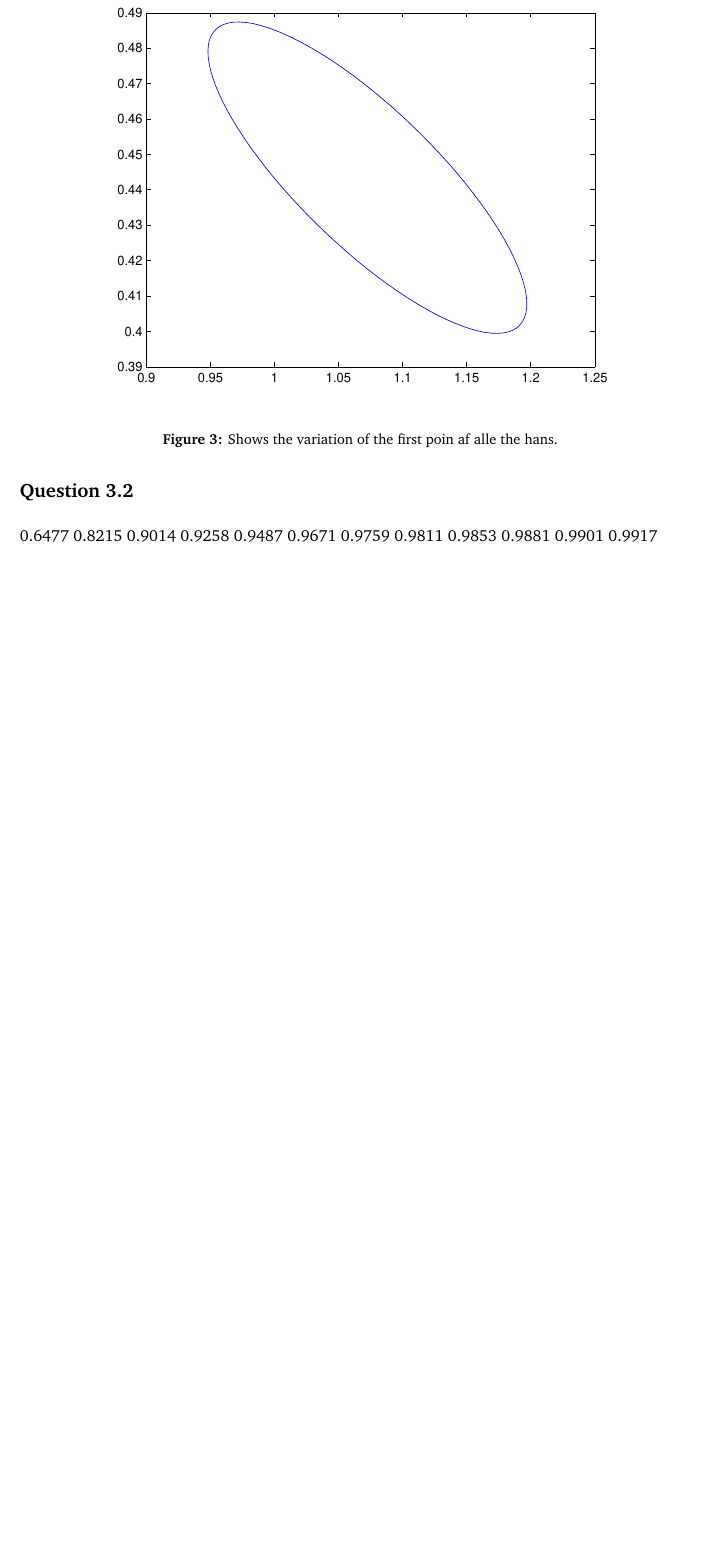
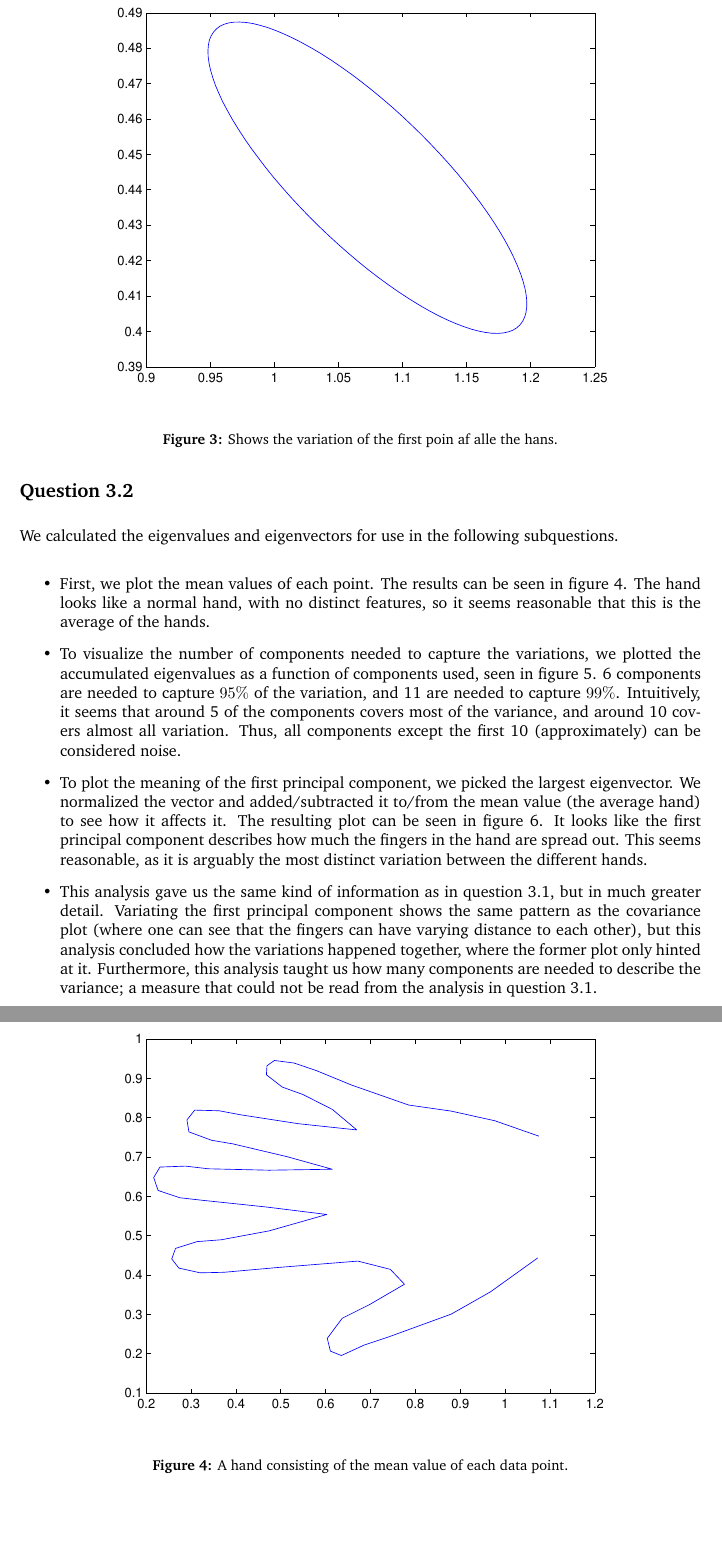
Before and after one commit to blackplague/sml, a LaTeX document (project3/report/report.tex, which reads project3/report/questions/q32.tex): part of page 3 of 17 before the commit and two parts of pages 3 and 4 of 18 after it, the two joined at a grey line, cut so that both start at the same text, the shorter picture padded with empty space. Compiled offline with pdfLaTeX.

Commit message:
Added 3.2 and fixed 3.1

```diff
--- a/project3/report/questions/q32.tex
+++ b/project3/report/questions/q32.tex
@@ -1,18 +1,23 @@
 \subsection*{Question 3.2}
 
+We calculated the eigenvalues and eigenvectors for use in the following subquestions.
 
+\begin{figure}[!htbp]
+  \centering
+  \includegraphics[width=0.85\textwidth]{./images/q32_mean}
+  \caption{A hand consisting of the mean value of each data point.}
+  \label{fig:q32_mean}
+\end{figure}
 
+\begin{itemize}
+	\item
+	First, we plot the mean values of each point.
+	The results can be seen in figure \ref{fig:q32_mean}.
+	The hand looks like a normal hand, with no distinct features, so it seems reasonable that this is the average of the hands.
 
+	\item
+	To visualize the number of components needed to capture the variations, we plotted the accumulated eigenvalues as a function of components used, seen in figure \ref{fig:q32_e}.
+	6 components are needed to capture $95\%$ of the variation, and 11 are needed to capture $99\%$.
+	Intuitively, it seems that around 5 of the components covers most of the variance, and around 10 covers almost all variation.
+	Thus, all components except the first 10 (approximately) can be considered noise.
 
-    0.6477
-    0.8215
-    0.9014
-    0.9258
-    0.9487
-    0.9671
-    0.9759
-    0.9811
-    0.9853
-    0.9881
-    0.9901
-    0.9917
@@ -18,0 +28,9 @@
+	  \label{fig:q32_e}
+	\end{figure}
+
+	\item
+	To plot the meaning of the first principal component, we picked the largest eigenvector.
+	We normalized the vector and added/subtracted it to/from the mean value (the average hand) to see how it affects it.
+	The resulting plot can be seen in figure \ref{fig:q32_c}.
+	It looks like the first principal component describes how much the fingers in the hand are spread out.
+	This seems reasonable, as it is arguably the most distinct variation between the different hands.
@@ -18,0 +42,9 @@
+	  \label{fig:q32_c}
+	\end{figure}
+
+	\item
+	This analysis gave us the same kind of information as in question 3.1, but in much greater detail.
+	Variating the first principal component shows the same pattern as the covariance plot (where one can see that the fingers can have varying distance to each other), but this analysis concluded how the variations happened together, where the former plot only hinted at it.
+	Furthermore, this analysis taught us how many components are needed to describe the variance; a measure that could not be read from the analysis in question 3.1.
+
+\end{itemize}
```
Also changed, not shown: project3/report/questions/q31.tex (+11 -13 lines), project3/report/questions/q32.tex (9 more changed lines).
